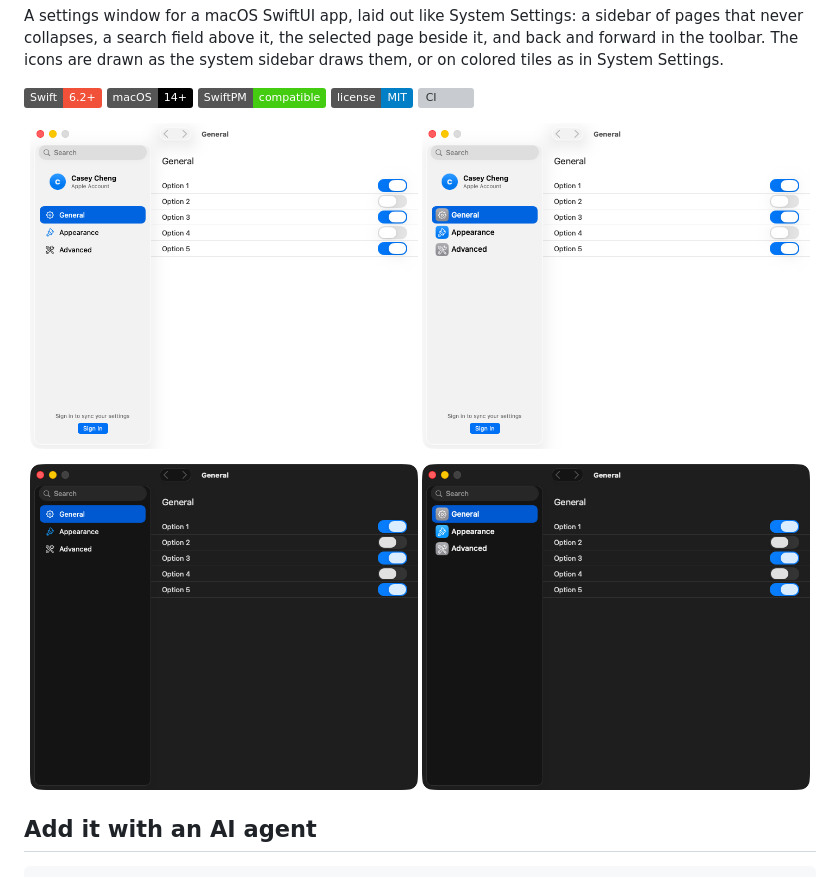
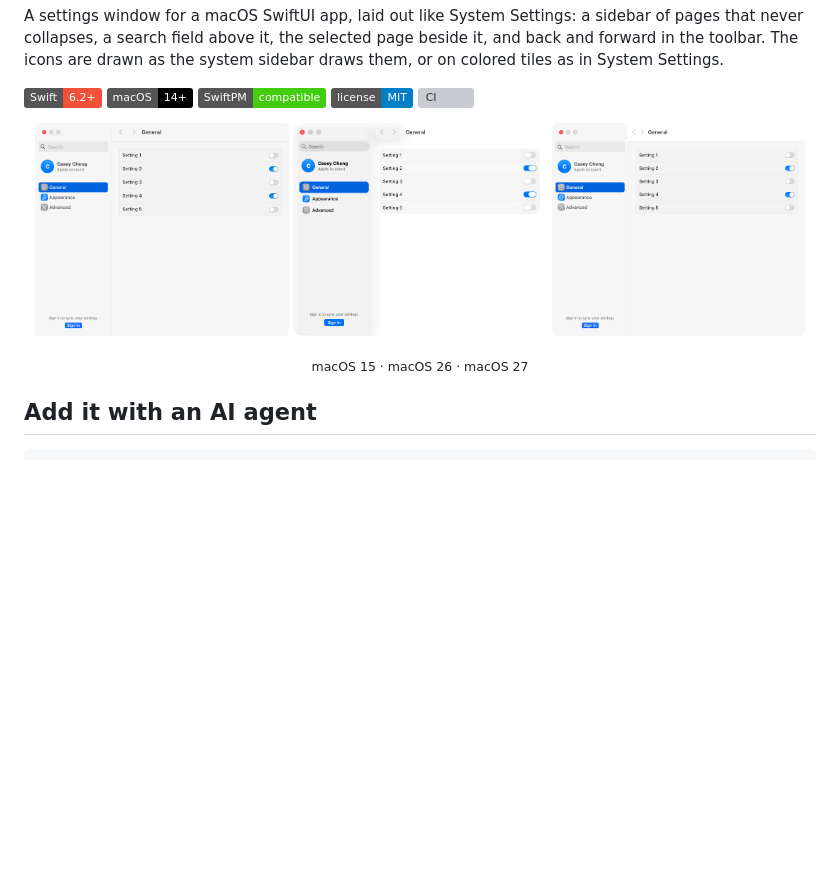
Before and after one commit to chengzi-io/SidebarSettingsKit, a Markdown page: README.md, the part around the change. GitHub-like rendering; pictures changed too: docs/assets/screenshots/macos-15-tiled-light-scenario-5.png (added), docs/assets/screenshots/macos-26-plain-dark-scenario-1.png (deleted), docs/assets/screenshots/macos-26-plain-light-scenario-5.png (deleted); badges without logos; blank space fills up the shorter version; grey boxes are pictures that could not be loaded.

Commit message:
docs: show macOS 15, 26 and 27 in the README

```diff
--- a/README.md
+++ b/README.md
@@ -14,13 +14,11 @@ Settings.
 [![CI](https://github.com/chengzi-io/SidebarSettingsKit/actions/workflows/ci.yml/badge.svg)](https://github.com/chengzi-io/SidebarSettingsKit/actions/workflows/ci.yml)
 
 <p align="center">
-  <img src="docs/assets/screenshots/macos-26-plain-light-scenario-5.png" width="49%" alt="The settings window with plain icons, macOS 26, light appearance">
-  <img src="docs/assets/screenshots/macos-26-tiled-light-scenario-5.png" width="49%" alt="The settings window with icons on tiles, macOS 26, light appearance">
+  <img src="docs/assets/screenshots/macos-15-tiled-light-scenario-5.png" width="32%" alt="The settings window on macOS 15, icons on tiles, light appearance">
+  <img src="docs/assets/screenshots/macos-26-tiled-light-scenario-5.png" width="32%" alt="The settings window on macOS 26, icons on tiles, light appearance">
+  <img src="docs/assets/screenshots/macos-27-tiled-light-scenario-5.png" width="32%" alt="The settings window on macOS 27, icons on tiles, light appearance">
 </p>
-<p align="center">
-  <img src="docs/assets/screenshots/macos-26-plain-dark-scenario-1.png" width="49%" alt="The settings window with plain icons, macOS 26, dark appearance">
-  <img src="docs/assets/screenshots/macos-26-tiled-dark-scenario-1.png" width="49%" alt="The settings window with icons on tiles, macOS 26, dark appearance">
-</p>
+<p align="center"><sub>macOS 15 · macOS 26 · macOS 27</sub></p>
 
 ## Add it with an AI agent
 
```
